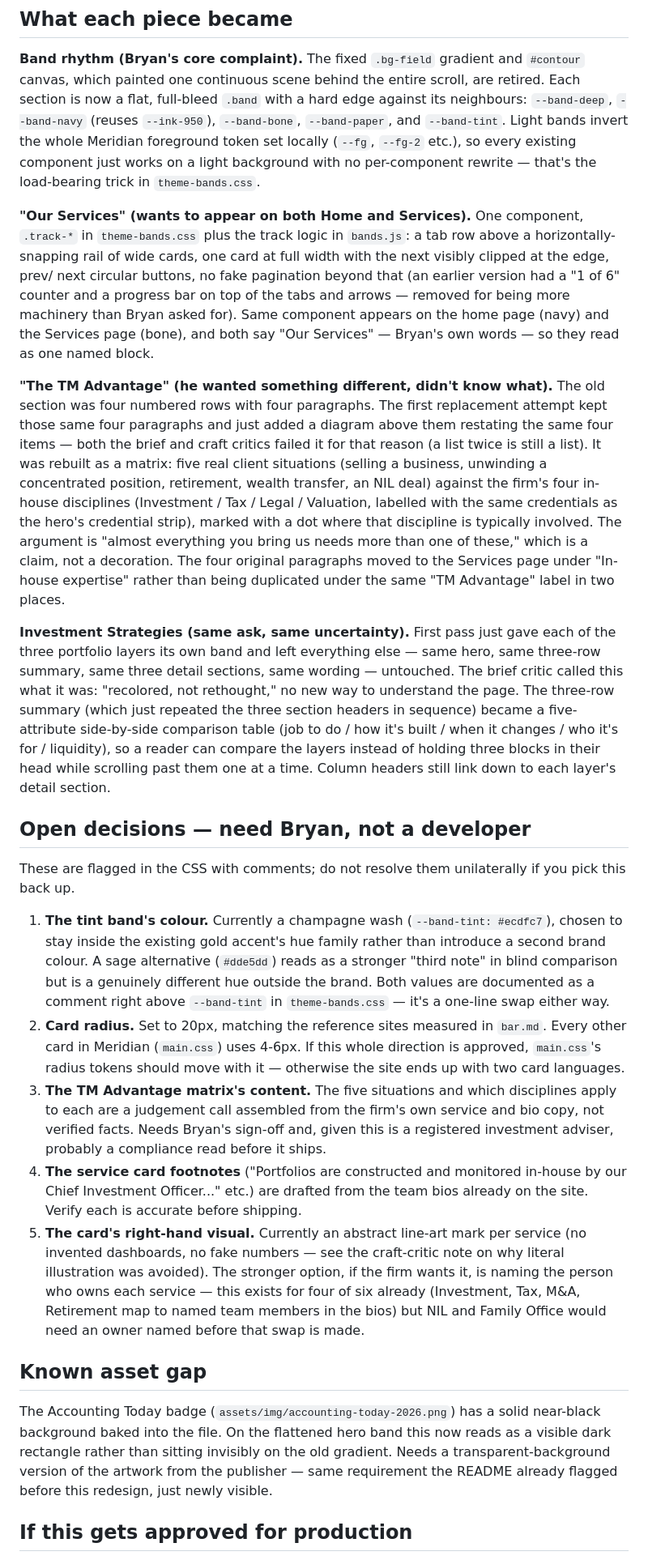
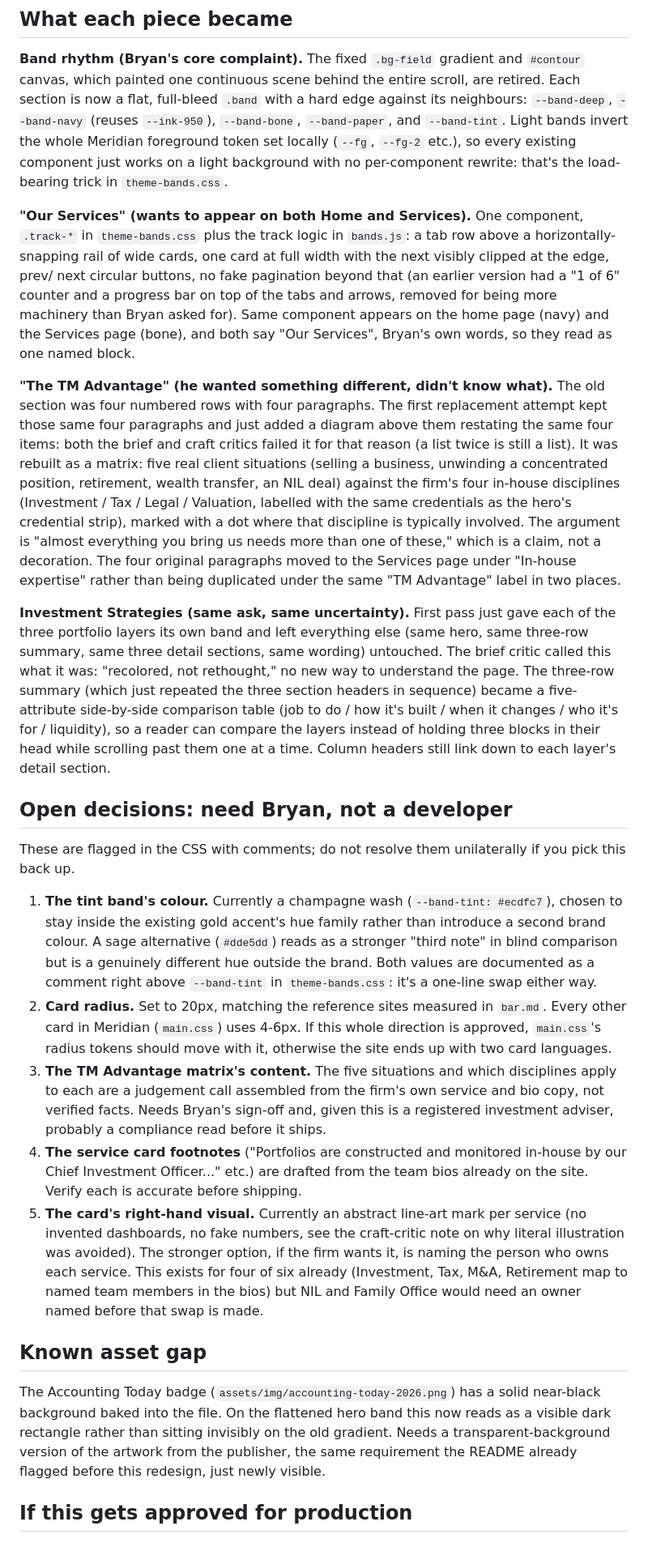
Before and after one commit to btcapital/TM_Advisors, a Markdown page: BANDS-REDESIGN.md, the part around one of its changes. Shown at 81% size. GitHub-like rendering.

```diff
--- a/BANDS-REDESIGN.md
+++ b/BANDS-REDESIGN.md
@@ -124,7 +124,7 @@ with a hard edge against its neighbours: `--band-deep`, `--band-navy`
 (reuses `--ink-950`), `--band-bone`, `--band-paper`, and `--band-tint`.
 Light bands invert the whole Meridian foreground token set locally
 (`--fg`, `--fg-2` etc.), so every existing component just works on a
-light background with no per-component rewrite — that's the load-bearing
+light background with no per-component rewrite: that's the load-bearing
 trick in `theme-bands.css`.
 
 **"Our Services" (wants to appear on both Home and Services).** One
@@ -132,15 +132,15 @@ component, `.track-*` in `theme-bands.css` plus the track logic in
 `bands.js`: a tab row above a horizontally-snapping rail of wide cards,
 one card at full width with the next visibly clipped at the edge, prev/
 next circular buttons, no fake pagination beyond that (an earlier version
-had a "1 of 6" counter and a progress bar on top of the tabs and arrows —
+had a "1 of 6" counter and a progress bar on top of the tabs and arrows,
 removed for being more machinery than Bryan asked for). Same component
 appears on the home page (navy) and the Services page (bone), and both
-say "Our Services" — Bryan's own words — so they read as one named block.
+say "Our Services", Bryan's own words, so they read as one named block.
 
 **"The TM Advantage" (he wanted something different, didn't know what).**
 The old section was four numbered rows with four paragraphs. The first
 replacement attempt kept those same four paragraphs and just added a
-diagram above them restating the same four items — both the brief and
+diagram above them restating the same four items: both the brief and
 craft critics failed it for that reason (a list twice is still a list).
 It was rebuilt as a matrix: five real client situations (selling a
 business, unwinding a concentrated position, retirement, wealth transfer,
@@ -154,8 +154,8 @@ than being duplicated under the same "TM Advantage" label in two places.
 
 **Investment Strategies (same ask, same uncertainty).** First pass just
 gave each of the three portfolio layers its own band and left everything
-else — same hero, same three-row summary, same three detail sections,
-same wording — untouched. The brief critic called this what it was:
+else (same hero, same three-row summary, same three detail sections,
+same wording) untouched. The brief critic called this what it was:
 "recolored, not rethought," no new way to understand the page. The
 three-row summary (which just repeated the three section headers in
 sequence) became a five-attribute side-by-side comparison table (job to
@@ -164,7 +164,7 @@ reader can compare the layers instead of holding three blocks in their
 head while scrolling past them one at a time. Column headers still link
 down to each layer's detail section.
 
-## Open decisions — need Bryan, not a developer
+## Open decisions: need Bryan, not a developer
 
 These are flagged in the CSS with comments; do not resolve them
 unilaterally if you pick this back up.
@@ -174,12 +174,12 @@ unilaterally if you pick this back up.
    rather than introduce a second brand colour. A sage alternative
    (`#dde5dd`) reads as a stronger "third note" in blind comparison but is
    a genuinely different hue outside the brand. Both values are
-   documented as a comment right above `--band-tint` in `theme-bands.css`
-   — it's a one-line swap either way.
+   documented as a comment right above `--band-tint` in `theme-bands.css`:
+   it's a one-line swap either way.
 2. **Card radius.** Set to 20px, matching the reference sites measured in
    `bar.md`. Every other card in Meridian (`main.css`) uses 4-6px. If this
    whole direction is approved, `main.css`'s radius tokens should move
-   with it — otherwise the site ends up with two card languages.
+   with it, otherwise the site ends up with two card languages.
 3. **The TM Advantage matrix's content.** The five situations and which
    disciplines apply to each are a judgement call assembled from the
    firm's own service and bio copy, not verified facts. Needs Bryan's
@@ -190,10 +190,10 @@ unilaterally if you pick this back up.
    drafted from the team bios already on the site. Verify each is
    accurate before shipping.
 5. **The card's right-hand visual.** Currently an abstract line-art mark
-   per service (no invented dashboards, no fake numbers — see the
+   per service (no invented dashboards, no fake numbers, see the
    craft-critic note on why literal illustration was avoided). The
    stronger option, if the firm wants it, is naming the person who owns
-   each service — this exists for four of six already (Investment, Tax,
+   each service. This exists for four of six already (Investment, Tax,
    M&A, Retirement map to named team members in the bios) but NIL and
    Family Office would need an owner named before that swap is made.
 
@@ -203,7 +203,7 @@ The Accounting Today badge (`assets/img/accounting-today-2026.png`) has a
 solid near-black background baked into the file. On the flattened hero
 band this now reads as a visible dark rectangle rather than sitting
 invisibly on the old gradient. Needs a transparent-background version of
-the artwork from the publisher — same requirement the README already
+the artwork from the publisher, the same requirement the README already
 flagged before this redesign, just newly visible.
 
 ## If this gets approved for production
```
Also changed, not shown: other parts of BANDS-REDESIGN.md (+12 -11 lines).
